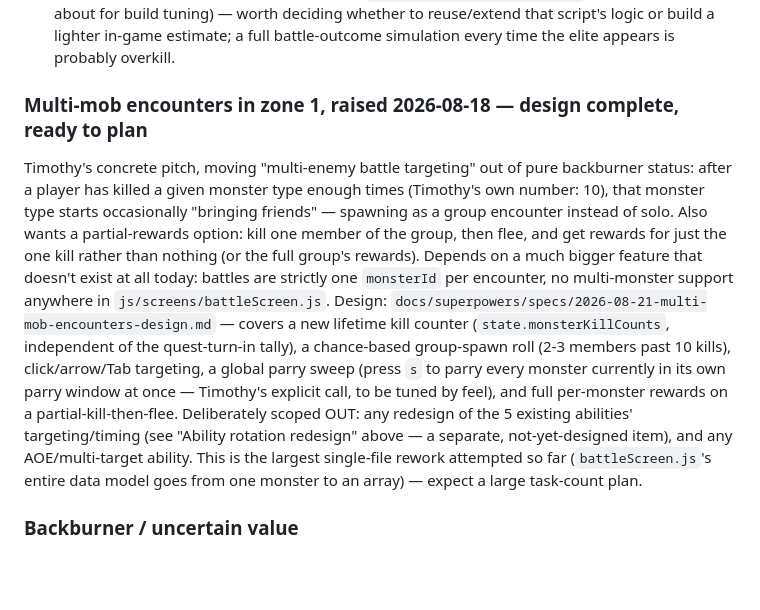
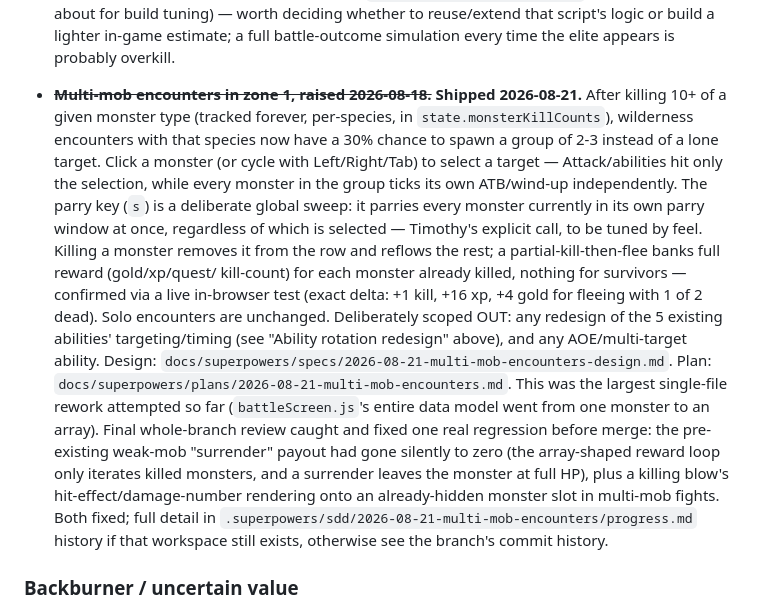
Before and after one commit to yhtomitn64/emoji-rpg, a Markdown page: docs/superpowers/BACKLOG.md, the part around the change. GitHub-like rendering; blank space fills up the shorter version.

Commit message:
docs: mark multi-mob encounters shipped in backlog

```diff
--- a/docs/superpowers/BACKLOG.md
+++ b/docs/superpowers/BACKLOG.md
@@ -475,30 +475,37 @@ separable pieces:
   or build a lighter in-game estimate; a full battle-outcome simulation
   every time the elite appears is probably overkill.
 
-### Multi-mob encounters in zone 1, raised 2026-08-18 — design complete, ready to plan
-Timothy's concrete pitch, moving "multi-enemy battle targeting" out of
-pure backburner status: after a player has killed a given monster type
-enough times (Timothy's own number: 10), that monster type starts
-occasionally "bringing friends" — spawning as a group encounter instead
-of solo. Also wants a partial-rewards option: kill one member of the
-group, then flee, and get rewards for just the one kill rather than
-nothing (or the full group's rewards). Depends on a much bigger feature
-that doesn't exist at all today: battles are strictly one `monsterId`
-per encounter, no multi-monster support anywhere in
-`js/screens/battleScreen.js`. Design:
-`docs/superpowers/specs/2026-08-21-multi-mob-encounters-design.md` —
-covers a new lifetime kill counter (`state.monsterKillCounts`,
-independent of the quest-turn-in tally), a chance-based group-spawn roll
-(2-3 members past 10 kills), click/arrow/Tab targeting, a global parry
-sweep (press `s` to parry every monster currently in its own parry
-window at once — Timothy's explicit call, to be tuned by feel), and
-full per-monster rewards on a partial-kill-then-flee. Deliberately
-scoped OUT: any redesign of the 5 existing abilities' targeting/timing
-(see "Ability rotation redesign" above — a separate, not-yet-designed
-item), and any AOE/multi-target ability. This is the largest
-single-file rework attempted so far (`battleScreen.js`'s entire data
-model goes from one monster to an array) — expect a large task-count
-plan.
+- ~~**Multi-mob encounters in zone 1, raised 2026-08-18.**~~ **Shipped
+  2026-08-21.** After killing 10+ of a given monster type (tracked
+  forever, per-species, in `state.monsterKillCounts`), wilderness
+  encounters with that species now have a 30% chance to spawn a group
+  of 2-3 instead of a lone target. Click a monster (or cycle with
+  Left/Right/Tab) to select a target — Attack/abilities hit only the
+  selection, while every monster in the group ticks its own ATB/wind-up
+  independently. The parry key (`s`) is a deliberate global sweep: it
+  parries every monster currently in its own parry window at once,
+  regardless of which is selected — Timothy's explicit call, to be
+  tuned by feel. Killing a monster removes it from the row and reflows
+  the rest; a partial-kill-then-flee banks full reward (gold/xp/quest/
+  kill-count) for each monster already killed, nothing for survivors —
+  confirmed via a live in-browser test (exact delta: +1 kill, +16 xp,
+  +4 gold for fleeing with 1 of 2 dead). Solo encounters are unchanged.
+  Deliberately scoped OUT: any redesign of the 5 existing abilities'
+  targeting/timing (see "Ability rotation redesign" above), and any
+  AOE/multi-target ability. Design:
+  `docs/superpowers/specs/2026-08-21-multi-mob-encounters-design.md`.
+  Plan: `docs/superpowers/plans/2026-08-21-multi-mob-encounters.md`.
+  This was the largest single-file rework attempted so far
+  (`battleScreen.js`'s entire data model went from one monster to an
+  array). Final whole-branch review caught and fixed one real
+  regression before merge: the pre-existing weak-mob "surrender"
+  payout had gone silently to zero (the array-shaped reward loop only
+  iterates killed monsters, and a surrender leaves the monster at full
+  HP), plus a killing blow's hit-effect/damage-number rendering onto an
+  already-hidden monster slot in multi-mob fights. Both fixed; full
+  detail in `.superpowers/sdd/2026-08-21-multi-mob-encounters/progress.md`
+  history if that workspace still exists, otherwise see the branch's
+  commit history.
 
 ### Backburner / uncertain value
 - **Mob leveling.** The other half of the original "roaming rare
```
